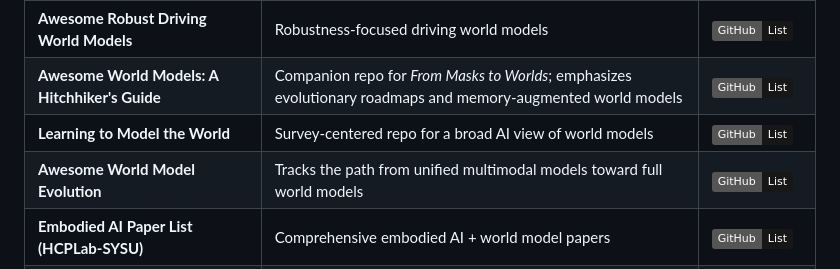
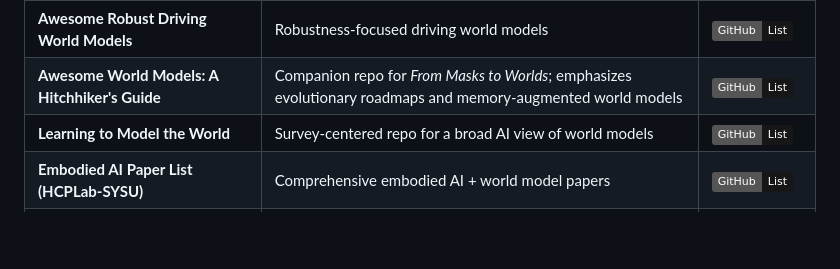
Before and after one commit to OpenEnvision/Awesome-World-Modeling, a Markdown page: README.md, the part around the change. Drawn GitHub-style; badges without logos; blank space fills up the shorter version.

```diff
--- a/README.md
+++ b/README.md
@@ -1010,7 +1010,6 @@ World Models
 | **Awesome Robust Driving World Models** | Robustness-focused driving world models | [![GitHub](https://img.shields.io/badge/GitHub-List-181717?logo=github&logoColor=white)](https://github.com/MoyangSensei/AwesomeRobustDWM) |
 | **Awesome World Models: A Hitchhiker's Guide** | Companion repo for *From Masks to Worlds*; emphasizes evolutionary roadmaps and memory-augmented world models | [![GitHub](https://img.shields.io/badge/GitHub-List-181717?logo=github&logoColor=white)](https://github.com/M-E-AGI-Lab/Awesome-World-Models) |
 | **Learning to Model the World** | Survey-centered repo for a broad AI view of world models | [![GitHub](https://img.shields.io/badge/GitHub-List-181717?logo=github&logoColor=white)](https://github.com/JiahuaDong/Awesome-World-Models) |
-| **Awesome World Model Evolution** | Tracks the path from unified multimodal models toward full world models | [![GitHub](https://img.shields.io/badge/GitHub-List-181717?logo=github&logoColor=white)](https://github.com/OpenRaiser/awesome-world-model-evolution) |
 | **Embodied AI Paper List (HCPLab-SYSU)** | Comprehensive embodied AI + world model papers | [![GitHub](https://img.shields.io/badge/GitHub-List-181717?logo=github&logoColor=white)](https://github.com/HCPLab-SYSU/Embodied_AI_Paper_List) |
 | **Embodied World Models Survey (NJU3DV)** | Physical simulation + world models for embodied AI | [![GitHub](https://img.shields.io/badge/GitHub-List-181717?logo=github&logoColor=white)](https://github.com/NJU3DV-LoongGroup/Embodied-World-Models-Survey) |
 
```
